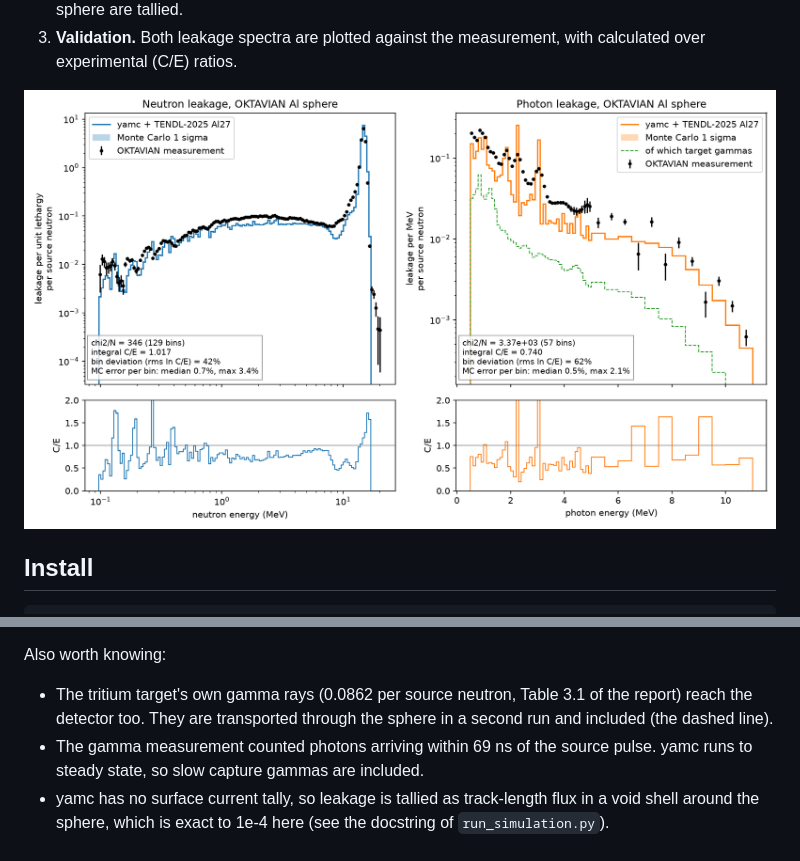
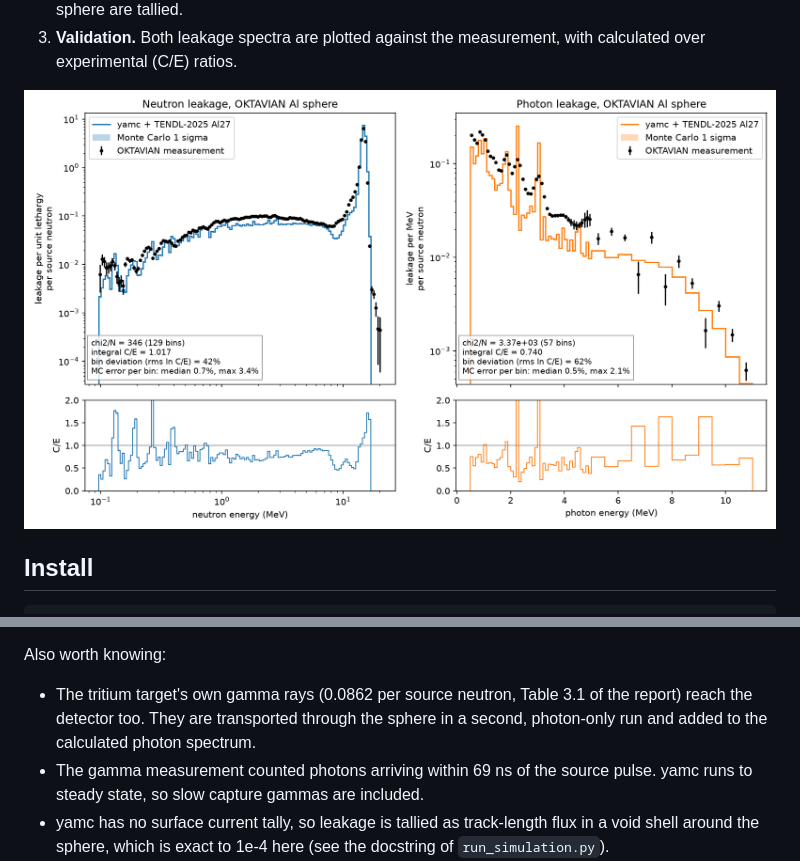
Before and after one commit to fusion-neutronics/example-endf-to-transport-validation, a Markdown page: README.md, 2 parts joined by grey strips. Drawn GitHub-style; pictures changed too: results/oktavian_al.png.

```diff
--- a/README.md
+++ b/README.md
@@ -91,7 +91,7 @@ Also worth knowing:
 
 * The tritium target's own gamma rays (0.0862 per source neutron, Table 3.1 of
   the report) reach the detector too. They are transported through the sphere
-  in a second run and included (the dashed line).
+  in a second, photon-only run and added to the calculated photon spectrum.
 * The gamma measurement counted photons arriving within 69 ns of the source
   pulse. yamc runs to steady state, so slow capture gammas are included.
 * yamc has no surface current tally, so leakage is tallied as track-length
```
Also changed, not shown: 1 other file.
